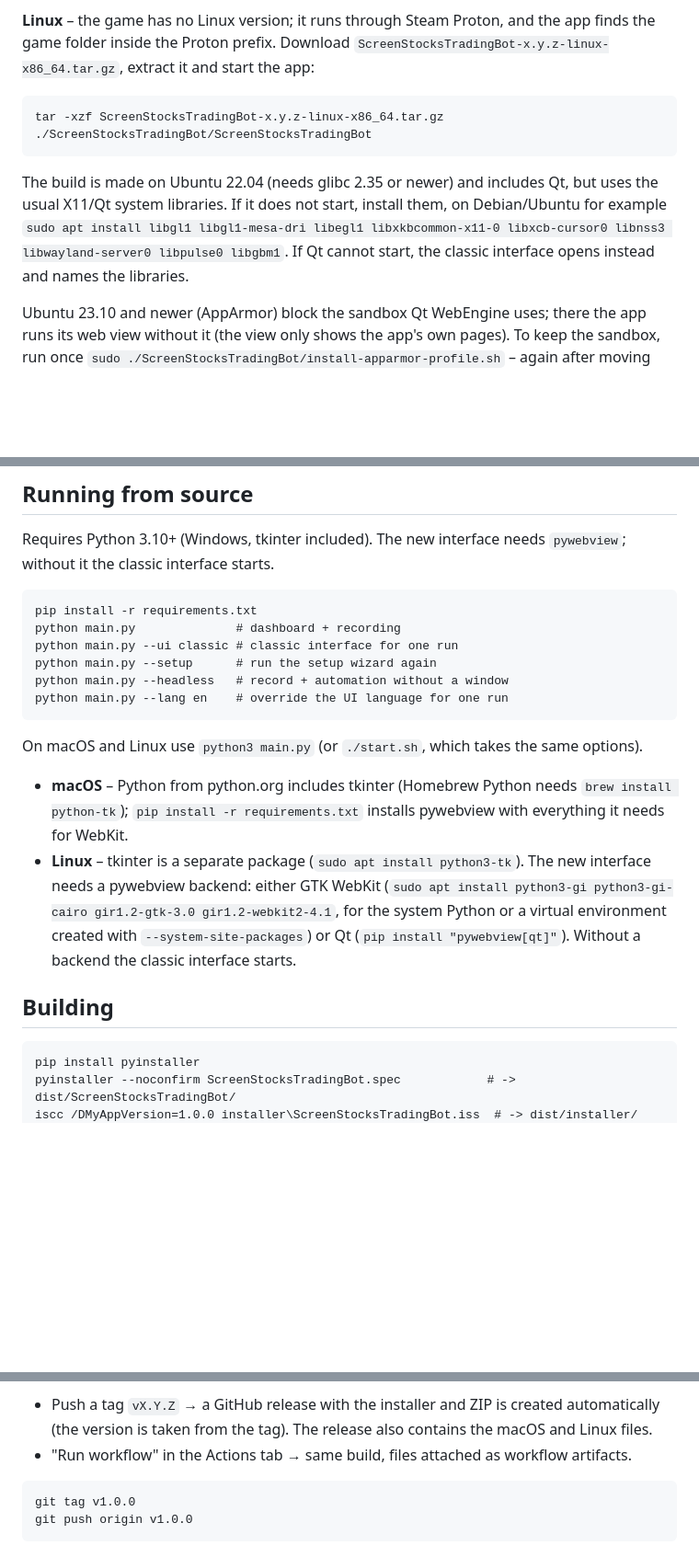
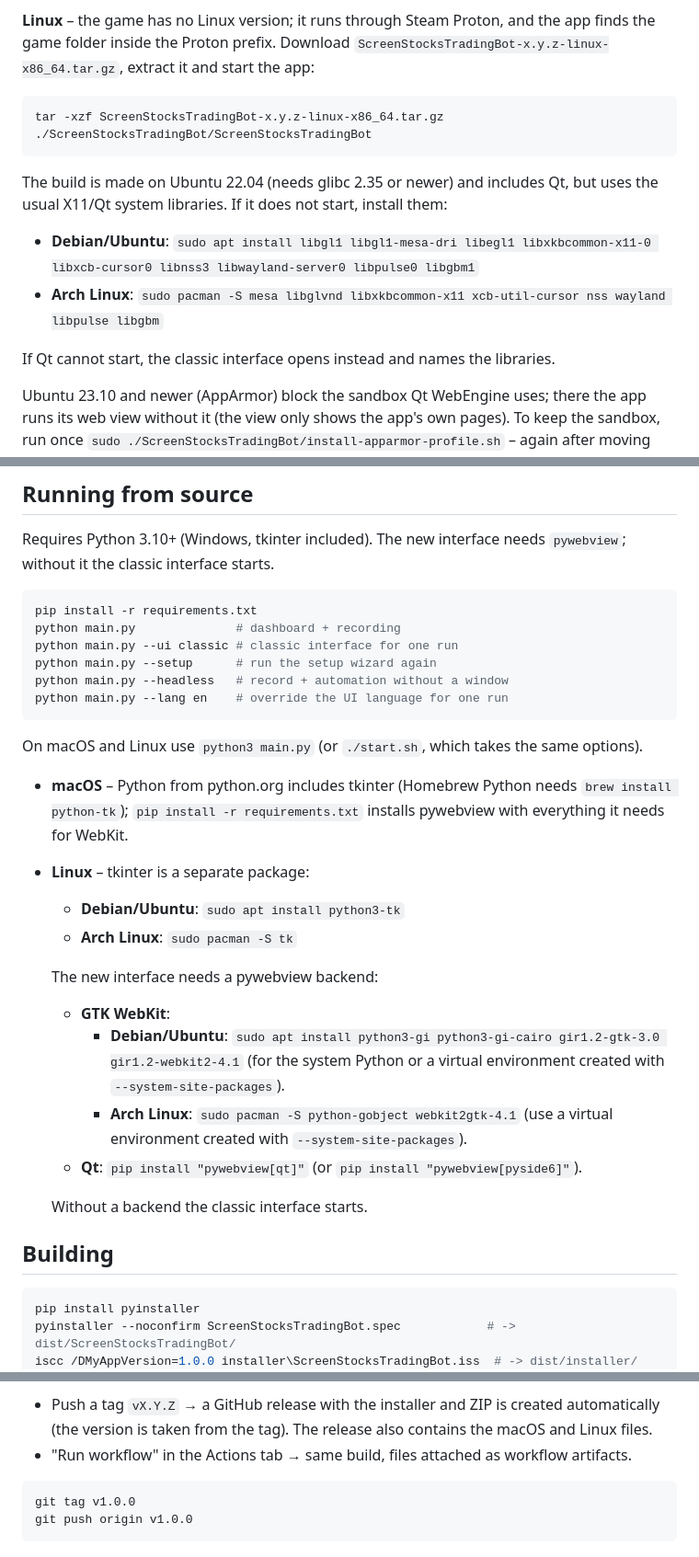
Before and after one commit to DvTJ/ScreenStocksTradingUI, a Markdown page: README.md, 3 parts joined by grey strips. Shown at 92% size. Drawn GitHub-style; blank space fills up the shorter version.

Commit message:
redacted linux part for adding Arch(my system) lybraries

````diff
--- a/README.md
+++ b/README.md
@@ -84,15 +84,17 @@ the Applications folder. The app is not signed by Apple, so macOS blocks the fir
 **Linux** – the game has no Linux version; it runs through Steam Proton, and the app finds the game folder inside
 the Proton prefix. Download `ScreenStocksTradingBot-x.y.z-linux-x86_64.tar.gz`, extract it and start the app:
 
-```
+```bash
 tar -xzf ScreenStocksTradingBot-x.y.z-linux-x86_64.tar.gz
 ./ScreenStocksTradingBot/ScreenStocksTradingBot
 ```
 
 The build is made on Ubuntu 22.04 (needs glibc 2.35 or newer) and includes Qt, but uses the usual X11/Qt system
-libraries. If it does not start, install them, on Debian/Ubuntu for example
-`sudo apt install libgl1 libgl1-mesa-dri libegl1 libxkbcommon-x11-0 libxcb-cursor0 libnss3 libwayland-server0 libpulse0 libgbm1`. If Qt cannot start, the classic interface
-opens instead and names the libraries.
+libraries. If it does not start, install them:
+- **Debian/Ubuntu**: `sudo apt install libgl1 libgl1-mesa-dri libegl1 libxkbcommon-x11-0 libxcb-cursor0 libnss3 libwayland-server0 libpulse0 libgbm1`
+- **Arch Linux**: `sudo pacman -S mesa libglvnd libxkbcommon-x11 xcb-util-cursor nss wayland libpulse libgbm`
+
+If Qt cannot start, the classic interface opens instead and names the libraries.
 
 Ubuntu 23.10 and newer (AppArmor) block the sandbox Qt WebEngine uses; there the app runs its web view without it
 (the view only shows the app's own pages). To keep the sandbox, run once
@@ -168,7 +170,7 @@ hand in the setup wizard.
 Requires Python 3.10+ (Windows, tkinter included). The new interface needs `pywebview`;
 without it the classic interface starts.
 
-```
+```bash
 pip install -r requirements.txt
 python main.py              # dashboard + recording
 python main.py --ui classic # classic interface for one run
@@ -181,14 +183,21 @@ On macOS and Linux use `python3 main.py` (or `./start.sh`, which takes the same
 
 - **macOS** – Python from python.org includes tkinter (Homebrew Python needs `brew install python-tk`);
   `pip install -r requirements.txt` installs pywebview with everything it needs for WebKit.
-- **Linux** – tkinter is a separate package (`sudo apt install python3-tk`). The new interface needs a pywebview
-  backend: either GTK WebKit (`sudo apt install python3-gi python3-gi-cairo gir1.2-gtk-3.0 gir1.2-webkit2-4.1`,
-  for the system Python or a virtual environment created with `--system-site-packages`) or Qt
-  (`pip install "pywebview[qt]"`). Without a backend the classic interface starts.
+- **Linux** – tkinter is a separate package:
+  - **Debian/Ubuntu**: `sudo apt install python3-tk`
+  - **Arch Linux**: `sudo pacman -S tk`
+
+  The new interface needs a pywebview backend:
+  - **GTK WebKit**:
+    - **Debian/Ubuntu**: `sudo apt install python3-gi python3-gi-cairo gir1.2-gtk-3.0 gir1.2-webkit2-4.1` (for the system Python or a virtual environment created with `--system-site-packages`).
+    - **Arch Linux**: `sudo pacman -S python-gobject webkit2gtk-4.1` (use a virtual environment created with `--system-site-packages`).
+  - **Qt**: `pip install "pywebview[qt]"` (or `pip install "pywebview[pyside6]"`).
+
+  Without a backend the classic interface starts.
 
 ## Building
 
-```
+```bash
 pip install pyinstaller
 pyinstaller --noconfirm ScreenStocksTradingBot.spec            # -> dist/ScreenStocksTradingBot/
 iscc /DMyAppVersion=1.0.0 installer\ScreenStocksTradingBot.iss  # -> dist/installer/ (needs Inno Setup 6)
@@ -210,7 +219,7 @@ with AppArmor's restriction, with the profile script, and with Qt unable to star
   (the version is taken from the tag). The release also contains the macOS and Linux files.
 - "Run workflow" in the Actions tab → same build, files attached as workflow artifacts.
 
-```
+```bash
 git tag v1.0.0
 git push origin v1.0.0
 ```
````
